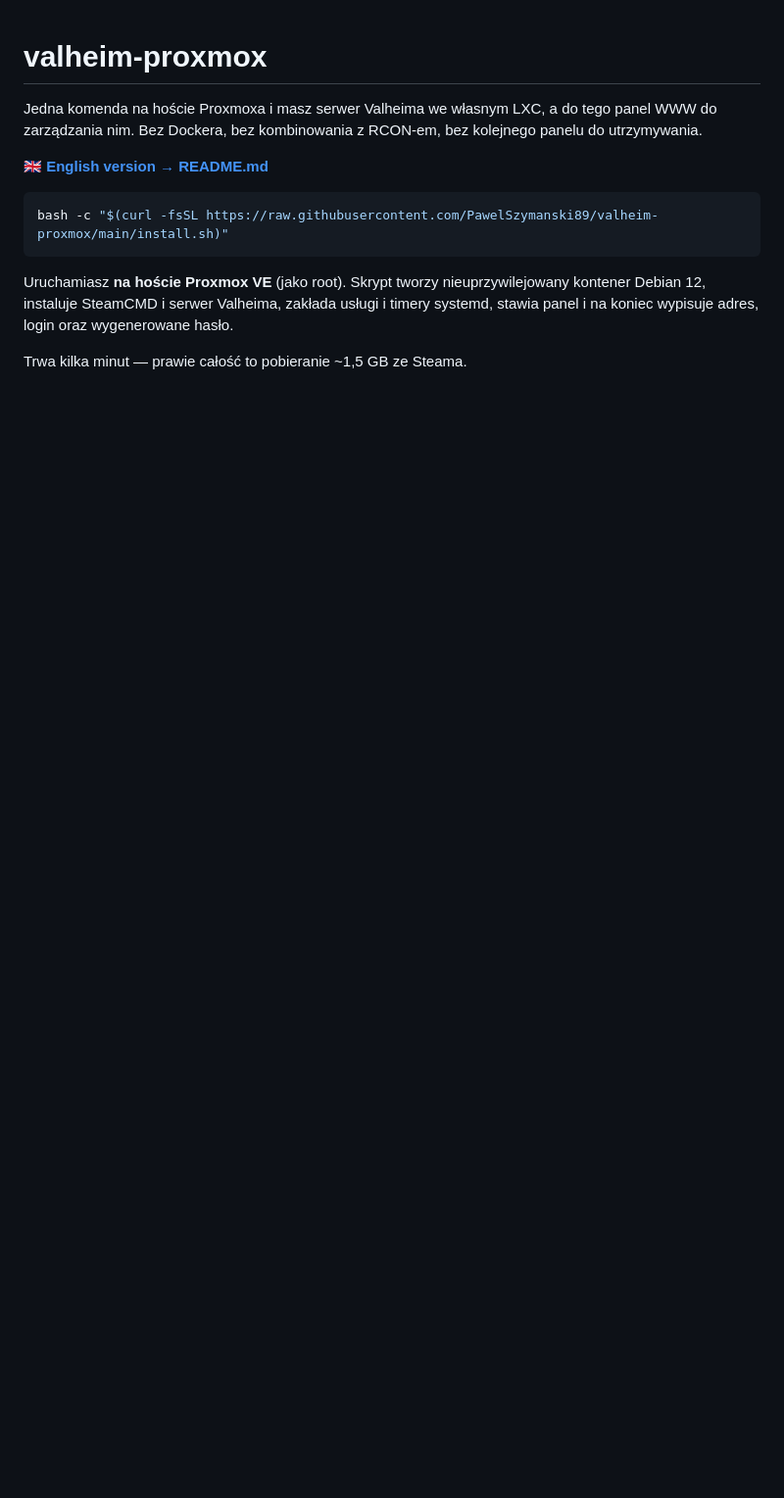
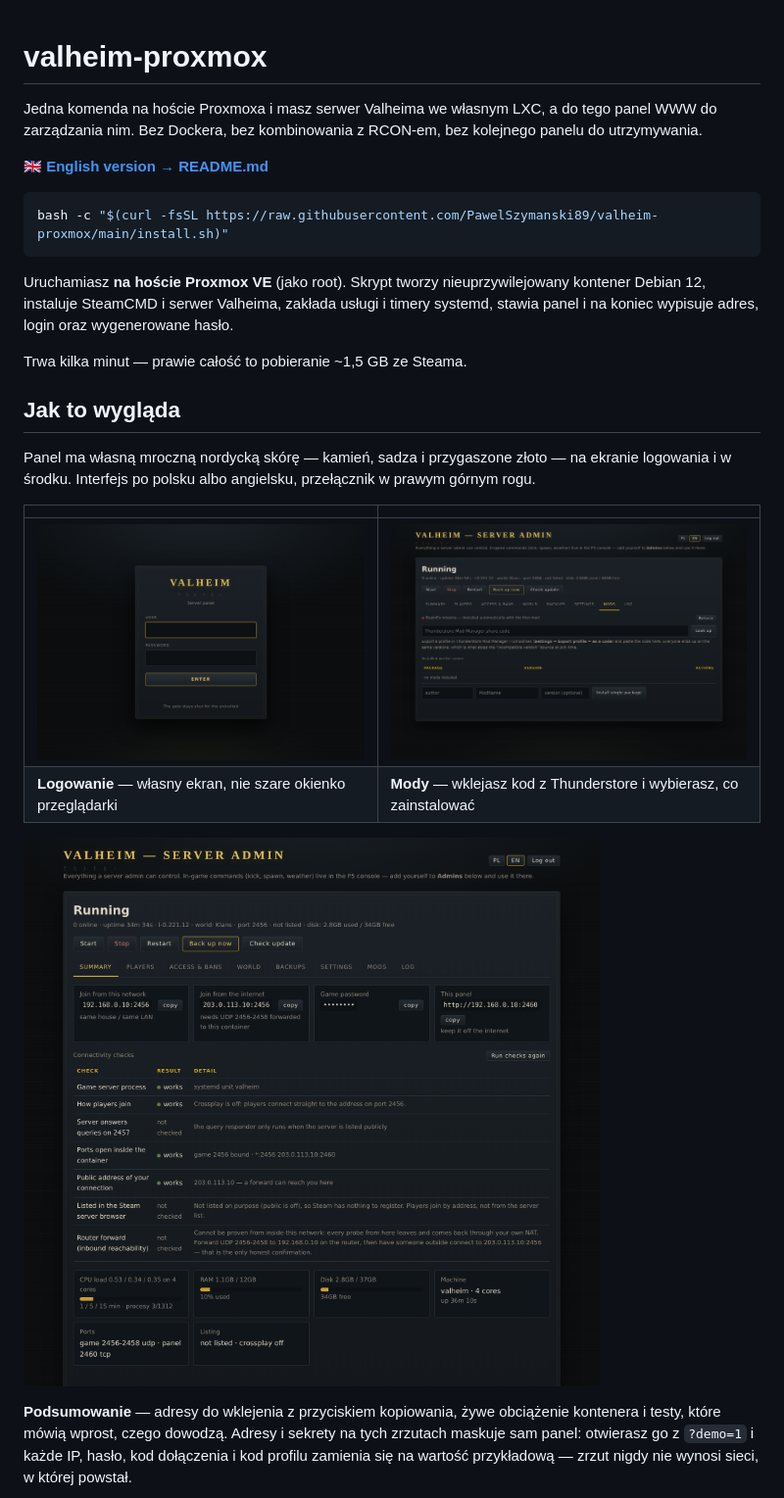
Before and after one commit to PawelSzymanski89/valheim-proxmox, a Markdown page: README.pl.md, the part around the change printed below. Shown: that part at 98% size. Drawn GitHub-style; pictures changed too: docs/login.png (added), docs/mods.png (added), docs/summary.png (added); blank space fills up the shorter version.

```diff
--- a/README.pl.md
+++ b/README.pl.md
@@ -15,3 +15,21 @@ kontener Debian 12, instaluje SteamCMD i serwer Valheima, zakłada usługi i tim
 stawia panel i na koniec wypisuje adres, login oraz wygenerowane hasło.
 
 Trwa kilka minut — prawie całość to pobieranie ~1,5 GB ze Steama.
+
+## Jak to wygląda
+
+Panel ma własną mroczną nordycką skórę — kamień, sadza i przygaszone złoto — na ekranie
+logowania i w środku. Interfejs po polsku albo angielsku, przełącznik w prawym górnym rogu.
+
+| | |
+|---|---|
+| ![Logowanie](docs/login.png) | ![Mody](docs/mods.png) |
+| **Logowanie** — własny ekran, nie szare okienko przeglądarki | **Mody** — wklejasz kod z Thunderstore i wybierasz, co zainstalować |
+
+![Podsumowanie](docs/summary.png)
+
+**Podsumowanie** — adresy do wklejenia z przyciskiem kopiowania, żywe obciążenie kontenera
+i testy, które mówią wprost, czego dowodzą. Adresy i sekrety na tych zrzutach maskuje sam
+panel: otwierasz go z `?demo=1` i każde IP, hasło, kod dołączenia i kod profilu zamienia się
+na wartość przykładową — zrzut nigdy nie wynosi sieci, w której powstał.
+
```
Also changed, not shown: other parts of README.pl.md (+4 -0 lines), README.md (+22 -0 lines), docs/players.png (added), docs/settings.png (added), 1 other file.
